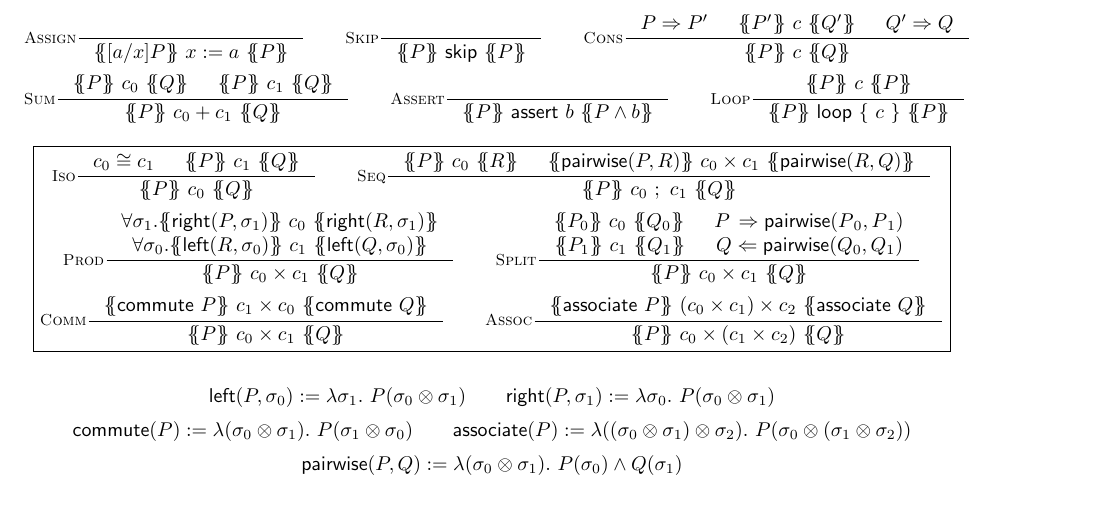
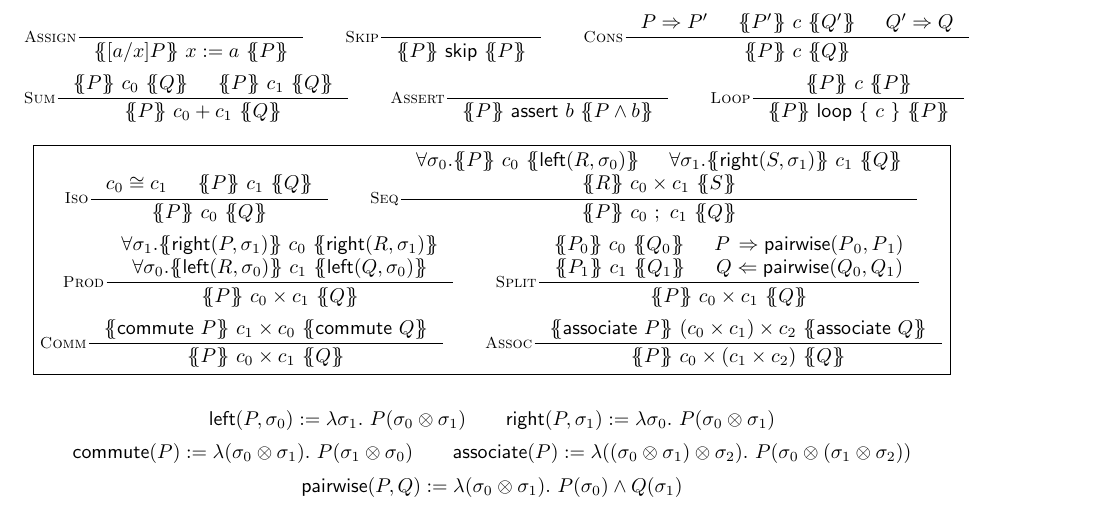
Before and after one commit to DAHeath/self-relational, a LaTeX document (paper/approach.tex): part of page 2 of 2, cut so that both start at the same text. Compiled offline with pdfLaTeX.

Commit message:
fixed proof rule for seq

```diff
--- a/paper/approach.tex
+++ b/paper/approach.tex
@@ -84,8 +84,9 @@ TODO
   }
   \qquad
   \inference[\textsc{Seq}]{%
-    \hoare{P}{c_0}{R}&
-    \hoare{\pairwise(P,R)}{c_0 \times c_1}{\pairwise(R, Q)}
+    \forall \sigma_0.\hoare{P}{c_0}{\aleft(R, \sigma_0)}&
+    \forall \sigma_1.\hoare{\aright(S, \sigma_1)}{c_1}{Q}\\
+    \hoare{R}{c_0 \times c_1}{S}
   }{%
     \hoare{P}{\cseq{c_0}{c_1}}{Q}
   }
```
Also changed, not shown: 2 other files.
